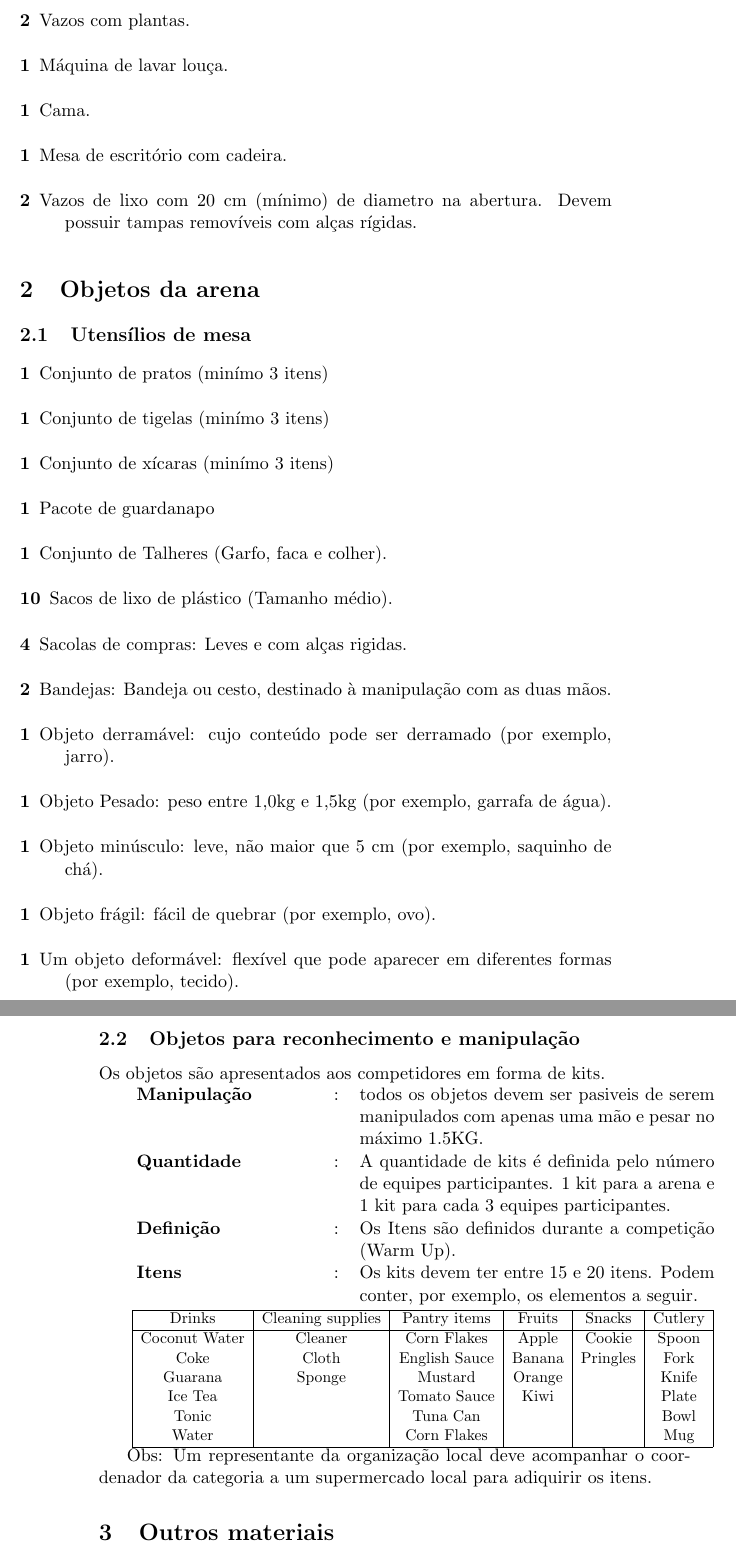
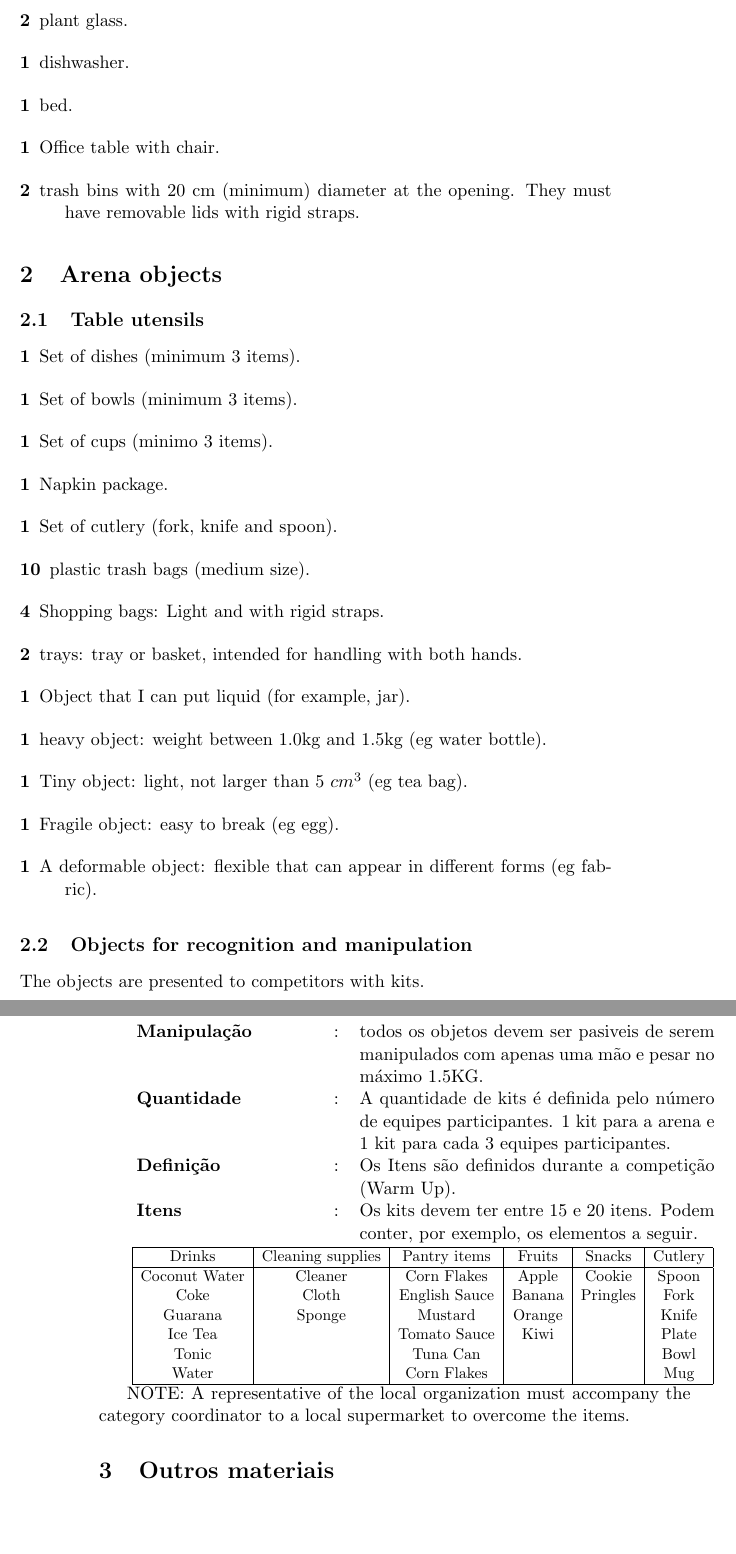
Before and after one commit to RoboCupAtHomeLatinAmerica/RuleBook, a LaTeX document (Local_chair_instructions.tex): two parts of pages 3 and 4 of 4, joined at a grey line, cut at the place of the change, the shorter picture padded with empty space. Compiled offline with pdfLaTeX.

Commit message:
translate local chair instructions

```diff
--- a/Local_chair_instructions.tex
+++ b/Local_chair_instructions.tex
@@ -125,5 +117,0 @@
-    \item [2] Vazos com plantas.
-    \item [1] Máquina de lavar louça.
-    \item [1] Cama.
-    \item [1] Mesa de escritório com cadeira.
-    \item [2] Vazos de lixo com 20 cm (mínimo) de diametro na abertura. Devem possuir tampas removíveis com alças rígidas.
@@ -130,28 +125,32 @@
+    \item [2] plant glass.
+    \item [1] dishwasher.
+    \item [1] bed.
+    \item [1] Office table with chair.
+    \item [2] trash bins with 20 cm (minimum) diameter at the opening. They must have removable lids with rigid straps.
 \end{description}
 
-\section{Objetos da arena}
+\section{Arena objects}
 
-\subsection{Utensílios de mesa}
+\subsection{Table utensils}
 \begin{description}
-    \item [1] Conjunto de pratos (minímo 3 itens)
-    \item [1] Conjunto de tigelas (minímo 3 itens)
-    \item [1] Conjunto de xícaras (minímo 3 itens)
-    \item [1] Pacote de guardanapo
-    \item [1] Conjunto de Talheres (Garfo, faca e colher).
-    \item [10] Sacos de lixo de plástico (Tamanho médio).
-    \item [4] Sacolas de compras: Leves e com alças rigidas.
-    \item [2] Bandejas: Bandeja ou cesto, destinado à manipulação com as duas mãos.
-    \item [1] Objeto derramável: cujo conteúdo pode ser derramado (por exemplo, jarro).
-    \item [1] Objeto Pesado: peso entre 1,0kg e 1,5kg (por exemplo, garrafa de água).
-    \item [1] Objeto minúsculo: leve, não maior que 5 cm (por exemplo, saquinho de chá).
-    \item [1] Objeto frágil: fácil de quebrar (por exemplo, ovo).
-    \item [1] Um objeto deformável: flexível que pode aparecer em diferentes formas (por exemplo, tecido).
-
+    \item [1] Set of dishes (minimum 3 items).
+    \item [1] Set of bowls (minimum 3 items).
+    \item [1] Set of cups (minimo 3 items).
+    \item [1] Napkin package.
+    \item [1] Set of cutlery (fork, knife and spoon).
+    \item [10] plastic trash bags (medium size).
+    \item [4] Shopping bags: Light and with rigid straps.
+    \item [2] trays: tray or basket, intended for handling with both hands.
+    \item [1] Object that I can put liquid (for example, jar).
+    \item [1] heavy object: weight between 1.0kg and 1.5kg (eg water bottle).
+    \item [1] Tiny object: light, not larger than 5 $cm^3$ (eg tea bag).
+    \item [1] Fragile object: easy to break (eg egg).
+    \item [1] A deformable object: flexible that can appear in different forms (eg fabric).
 \end{description}
 
-\subsection{Objetos para reconhecimento e manipulação}
+\subsection{Objects for recognition and manipulation}
 
-Os objetos são apresentados aos competidores em forma de kits.
+The objects are presented to competitors with kits.
 
 \begin{tabular}{ p{0.3\linewidth} p{0.01\linewidth} p{0.6\linewidth}}
     \textbf{Manipulação}   & : & todos os objetos devem ser pasiveis de serem manipulados com apenas uma mão e pesar no máximo 1.5KG. \\
@@ -175,7 +174,7 @@ Os objetos são apresentados aos competidores em forma de kits.
     \end{tabular}
 }
 
-Obs: Um representante da organização local deve acompanhar o coordenador da categoria a um supermercado local para adiquirir os itens.
+NOTE: A representative of the local organization must accompany the category coordinator to a local supermarket to overcome the items.
 
 \section{Outros materiais}
 
```
Also changed, not shown: Local_chair_instructions.tex (52 more changed lines).
